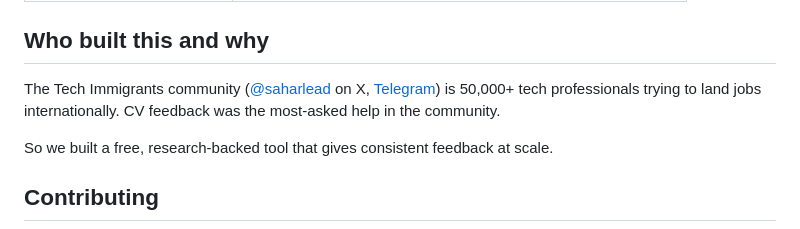
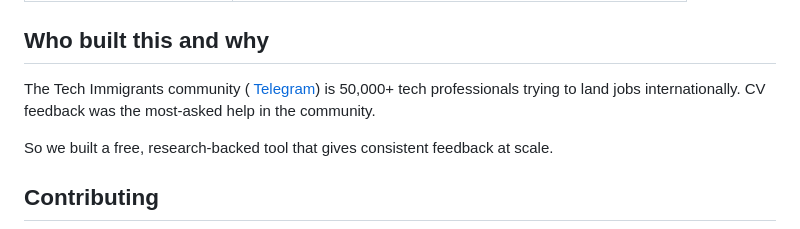
Before and after one commit to SaharPak/cvroast-dev, a Markdown page: README.md, the part around the change. Rendered like a GitHub page.

```diff
--- a/README.md
+++ b/README.md
@@ -67,7 +67,7 @@ The rewrite added: scope numbers, named tools, real outcomes, no buzzword soup.
 
 ## Who built this and why
 
-The Tech Immigrants community ([@saharlead](https://x.com/saharlead) on X, [Telegram](https://t.me/twitterimmigrant)) is 50,000+ tech professionals trying to land jobs internationally. CV feedback was the most-asked help in the community.
+The Tech Immigrants community ( [Telegram](https://t.me/twitterimmigrant)) is 50,000+ tech professionals trying to land jobs internationally. CV feedback was the most-asked help in the community.
 
 So we built a free, research-backed tool that gives consistent feedback at scale.
 
```
